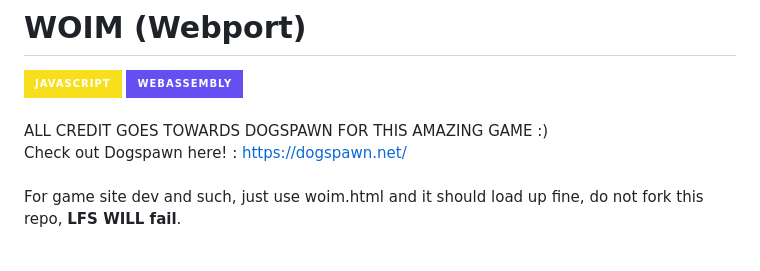
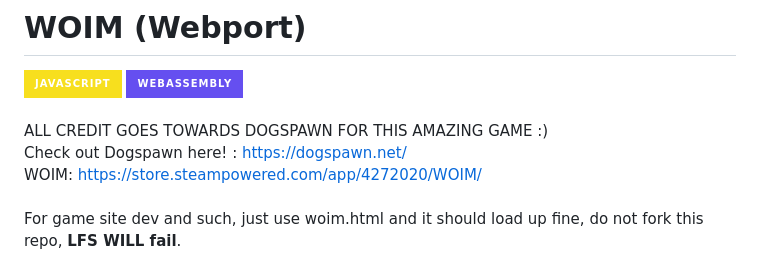
Before and after one commit to Katsugachi/Woim-DEMO-Webport, a Markdown page: README.md, the part around the change. GitHub-like rendering; badges without logos.

```diff
--- a/README.md
+++ b/README.md
@@ -2,7 +2,8 @@
 [![JavaScript](https://img.shields.io/badge/JavaScript-F7DF1E?style=for-the-badge&logo=javascript&logoColor=black)]()
 [![WebAssembly](https://img.shields.io/badge/WebAssembly-654FF0?style=for-the-badge&logo=webassembly&logoColor=white)]() <br><br>
 ALL CREDIT GOES TOWARDS DOGSPAWN FOR THIS AMAZING GAME :)<br>
-Check out Dogspawn here! : https://dogspawn.net/ <br><br>
+Check out Dogspawn here! : https://dogspawn.net/ <br>
+WOIM: https://store.steampowered.com/app/4272020/WOIM/ <br><br>
 For game site dev and such, just use woim.html and it should load up fine, do not fork this repo, **LFS WILL fail**. <br><br>
 No crediting required, as long as you use woim.html directly to load the game. <br>
 For users with internet wanting a downloadable copy, download woim.html and double click to run it. More details below. <br><br>
```
